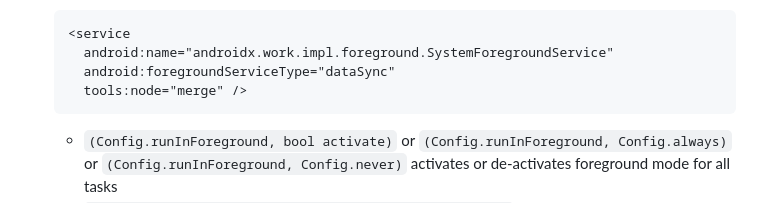
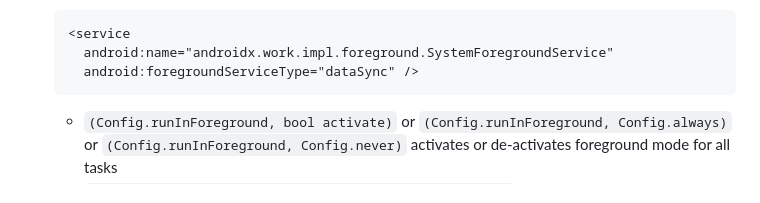
Before and after one commit to 781flyingdutchman/background_downloader, a Markdown page: CONFIG.md, the part around the change. Drawn GitHub-style.

Commit message:
Removed `tools:node="merge"` line from documentation for foreground configuration, per issue #333

````diff
--- a/CONFIG.md
+++ b/CONFIG.md
@@ -33,8 +33,7 @@ The following configurations are supported:
   ```
   <service
     android:name="androidx.work.impl.foreground.SystemForegroundService"
-    android:foregroundServiceType="dataSync"
-    tools:node="merge" />
+    android:foregroundServiceType="dataSync" />
   ```
 
   - `(Config.runInForeground, bool activate)` or `(Config.runInForeground, Config.always)` or `(Config.runInForeground, Config.never)` activates or de-activates foreground mode for all tasks
````
